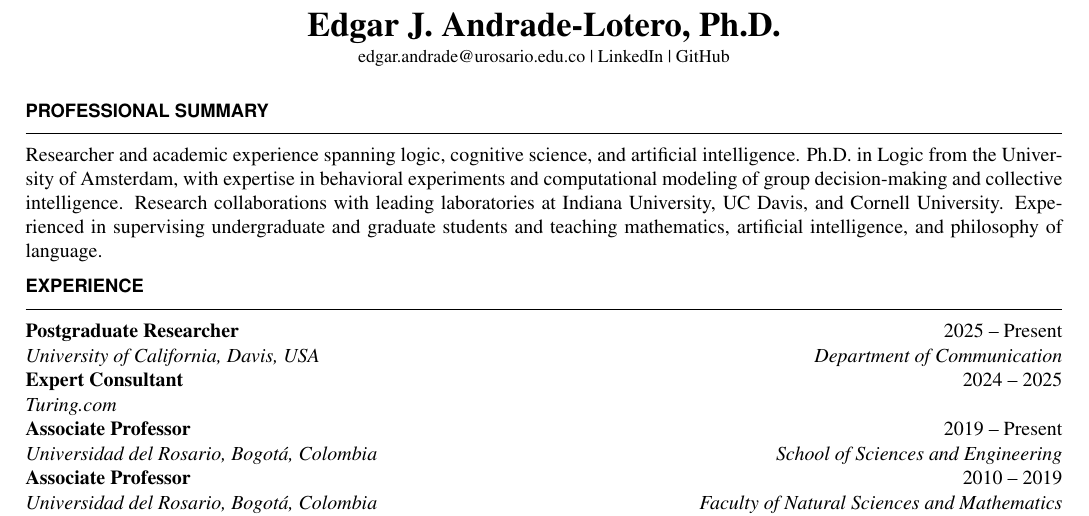
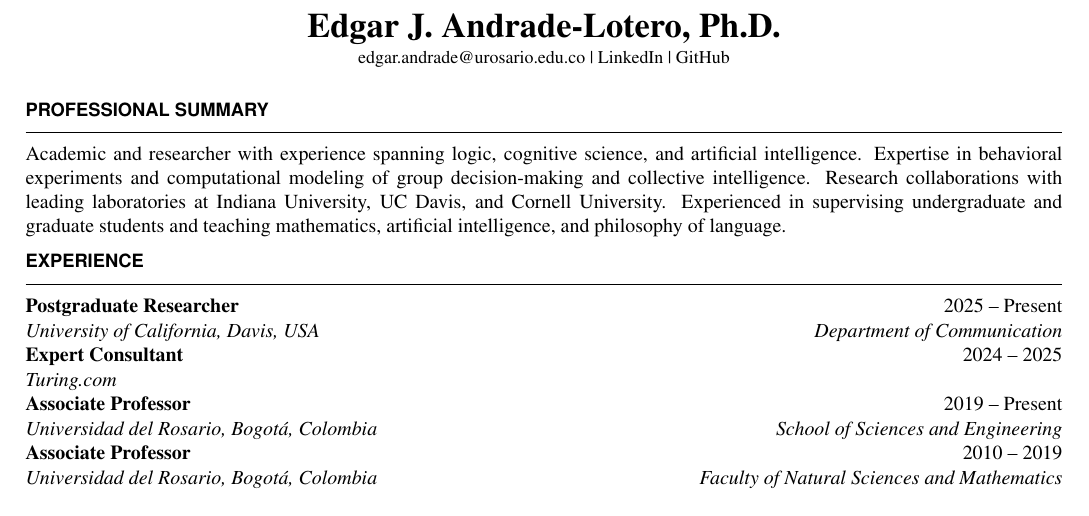
Before and after one commit to EAndrade-Lotero/cv_resume, a LaTeX CV (cv-llt.tex): part of page 1 of 3, cut so that both start at the same text. Compiled offline with pdfLaTeX.

Commit message:
Update cv-llt.tex

```diff
--- a/cv-llt.tex
+++ b/cv-llt.tex
@@ -57,7 +57,7 @@
 \end{center}
 
 \cvsection{Professional Summary}
-Researcher and academic experience spanning logic, cognitive science, and artificial intelligence. Ph.D. in Logic from the University of Amsterdam, with expertise in behavioral experiments and computational modeling of group decision-making and collective intelligence. Research collaborations with leading laboratories at Indiana University, UC Davis, and Cornell University. Experienced in supervising undergraduate and graduate students and teaching mathematics, artificial intelligence, and philosophy of language.
+Academic and researcher with experience spanning logic, cognitive science, and artificial intelligence. Expertise in behavioral experiments and computational modeling of group decision-making and collective intelligence. Research collaborations with leading laboratories at Indiana University, UC Davis, and Cornell University. Experienced in supervising undergraduate and graduate students and teaching mathematics, artificial intelligence, and philosophy of language.
 
 \cvsection{Experience}
 \cvjob{Postgraduate Researcher}{2025 -- Present}{University of California, Davis, USA}{Department of Communication}
```
